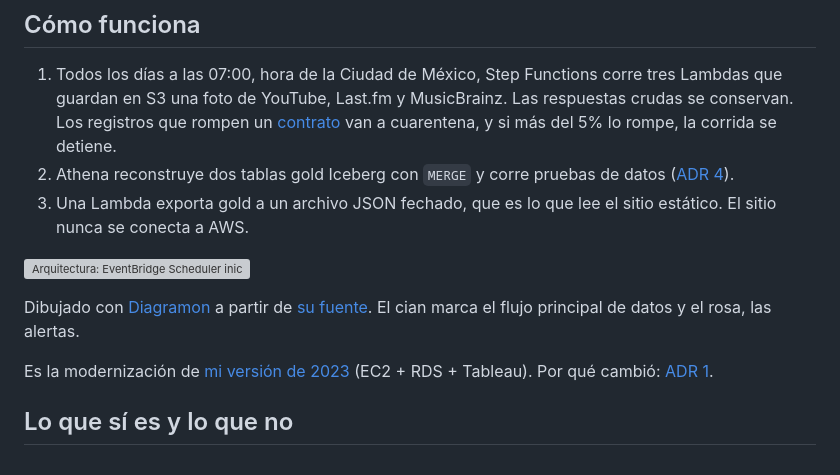
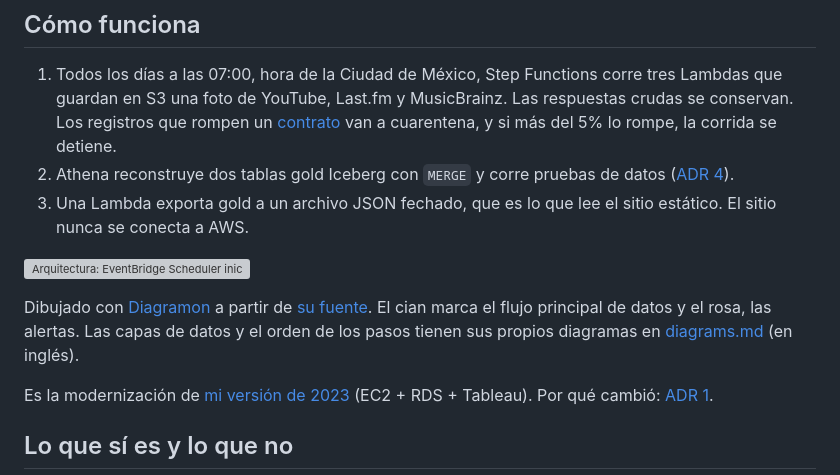
Before and after one commit to dataengileb/kpop-comeback-thermometer, a Markdown page: README.es.md, the part around the change. GitHub-like rendering; grey boxes are pictures that could not be loaded.

```diff
--- a/README.es.md
+++ b/README.es.md
@@ -12,9 +12,9 @@
 2. Athena reconstruye dos tablas gold Iceberg con `MERGE` y corre pruebas de datos ([ADR 4](docs/adr/0004-gold-iceberg-tables-rebuilt-with-merge.md)).
 3. Una Lambda exporta gold a un archivo JSON fechado, que es lo que lee el sitio estático. El sitio nunca se conecta a AWS.
 
-![Arquitectura: EventBridge Scheduler inicia Step Functions cada día. Corre tres Lambdas de ingesta en paralelo, que leen las llaves de API de SSM, consultan YouTube, Last.fm y MusicBrainz, y escriben en S3. Después Athena hace MERGE de los datos validados en dos tablas Iceberg gold a través del catálogo de Glue, las revisa y las compacta con VACUUM. La Lambda export_site lee gold y escribe en S3 un corte fechado en JSON; fetch_export.sh lo copia a site/data/ y publish_site.sh publica el sitio en GitHub Pages, que nunca llama a AWS. Las fallas de la corrida o de las revisiones llegan por correo vía SNS, y AWS Budgets avisa desde el primer centavo.](docs/architecture.png)
+![Arquitectura: EventBridge Scheduler inicia Step Functions cada día. Step Functions encabeza un recuadro con todos los servicios que llama, numerados en el orden de la corrida. Corre tres Lambdas de ingesta en paralelo, que leen las llaves de API de SSM, consultan YouTube, Last.fm y MusicBrainz, y escriben en S3. Después Athena hace MERGE de los datos validados en dos tablas Iceberg gold a través del catálogo de Glue, las revisa y las compacta con VACUUM. La Lambda export_site lee gold y escribe en S3 un corte fechado en JSON; fetch_export.sh lo copia a site/data/ y publish_site.sh publica el sitio en GitHub Pages, que nunca llama a AWS. Las fallas de la corrida o de las revisiones llegan por correo vía SNS, y AWS Budgets avisa desde el primer centavo.](docs/architecture.png)
 
-Dibujado con [Diagramon](https://github.com/dataengileb/diagramon) a partir de [su fuente](docs/architecture.diagramon.txt). El cian marca el flujo principal de datos y el rosa, las alertas.
+Dibujado con [Diagramon](https://github.com/dataengileb/diagramon) a partir de [su fuente](docs/architecture.diagramon.txt). El cian marca el flujo principal de datos y el rosa, las alertas. Las capas de datos y el orden de los pasos tienen sus propios diagramas en [diagrams.md](docs/diagrams.md) (en inglés).
 
 Es la modernización de [mi versión de 2023](https://github.com/Proggleb/youtube_data_engineering_project) (EC2 + RDS + Tableau). Por qué cambió: [ADR 1](docs/adr/0001-serverless-batch-instead-of-ec2-rds.md).
 
```
Also changed, not shown: README.md (+2 -2 lines), docs/diagrams.md (added, +23 -0 lines), docs/data-flow.png (added), docs/pipeline.png (added), 7 other files.
